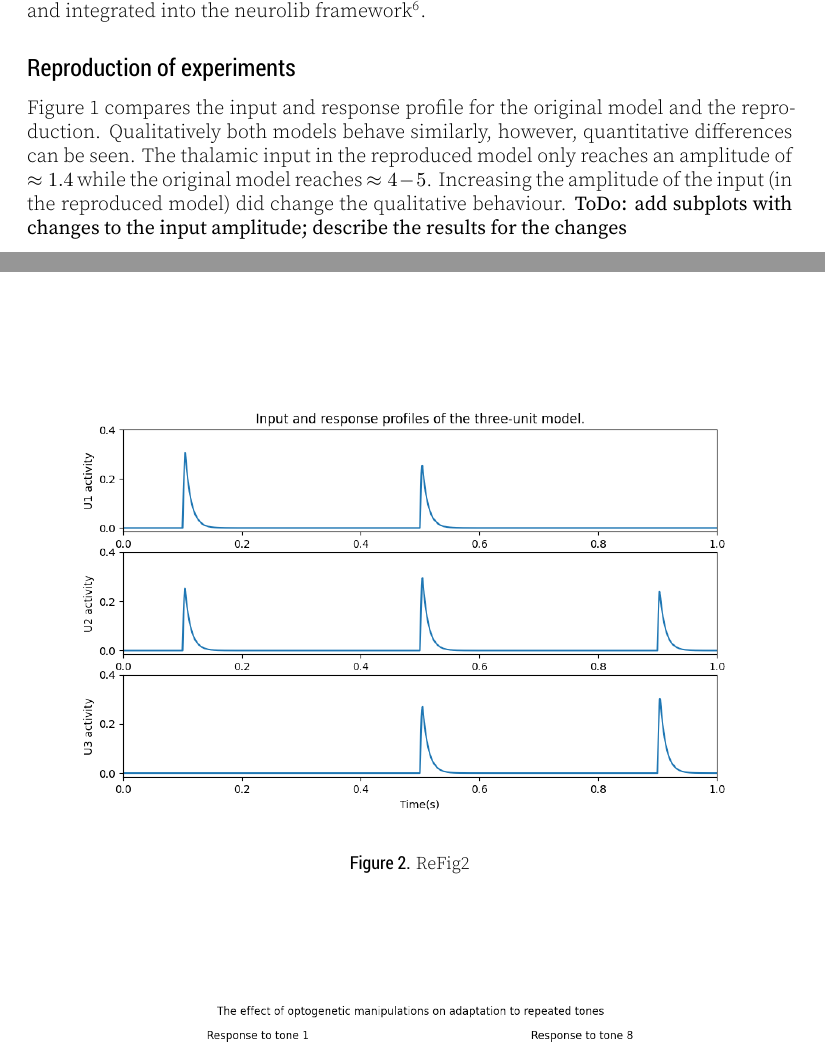
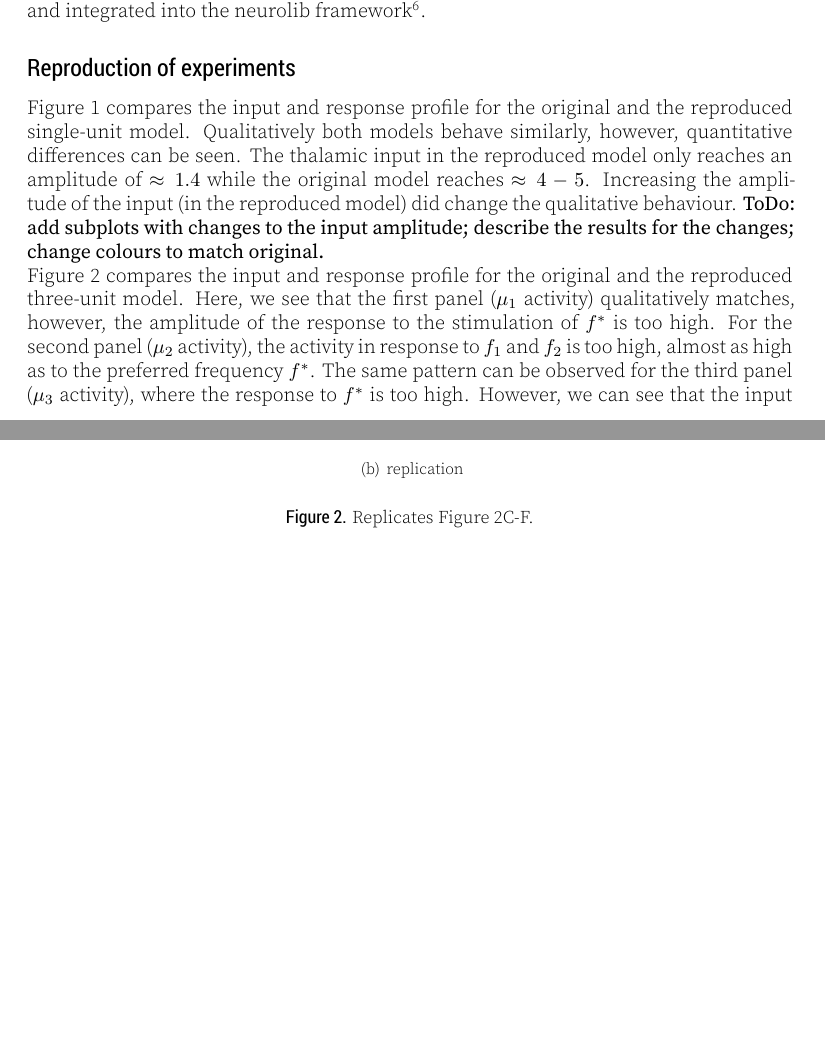
Before and after one commit to ChristophMetzner/Park_Geffen_Replication, a LaTeX document (article.tex, which reads content.tex): two parts of pages 3 and 5 of 7 before the commit and two parts of pages 3 and 6 of 10 after it, joined at a grey line, cut so that both start at the same text, the shorter picture padded with empty space. The pictures show the PDF file article.pdf that the author committed with the source.

Commit message:
update Fig2

```diff
--- a/content.tex
+++ b/content.tex
@@ -150,10 +150,11 @@ The iso-frequency unit model and the three-unit model were both implemented in P
 \subsection{Reproduction of experiments}
 
 
-Figure \ref{fig:figure1B} compares the input and response profile for the original model and the reproduction. Qualitatively both models
+Figure \ref{fig:figure1B} compares the input and response profile for the original and the reproduced single-unit model. Qualitatively both models
 behave similarly, however, quantitative differences can be seen. The thalamic input in the reproduced model only reaches an amplitude of
 $\approx 1.4$ while the original model reaches $\approx 4-5$. Increasing the amplitude of the input (in the reproduced model) did change the
-qualitative behaviour. \textbf{ToDo: add subplots with changes to the input amplitude; describe the results for the changes}
+qualitative behaviour. \textbf{ToDo: add subplots with changes to the input amplitude; describe the results for the changes; change colours to match
+original.}
 
 \begin{figure}
 \subfigure[original]{
@@ -164,3 +165,7 @@ qualitative behaviour. \textbf{ToDo: add subplots with changes to the input ampl
  \label{fig:figure1B}
 \end{figure}
 
+Figure \ref{fig:figure2C} compares the input and response profile for the original and the reproduced three-unit model.
+Here, we see that the first panel ($\mu_1$ activity) qualitatively matches, however, the amplitude of the response to the stimulation of $f^*$ is too high.
+For the second panel ($\mu_2$ activity), the activity in response to $f_1$ and $f_2$ is too high, almost as high as to the preferred frequency $f^*$.
+The same pattern can be observed for the third panel ($\mu_3$ activity), where the response to $f^*$ is too high.
@@ -167,2 +174,3 @@ qualitative behaviour. \textbf{ToDo: add subplots with changes to the input ampl
 
 \begin{figure}
+\subfigure[original]{
```
Also changed, not shown: Figures/New_15_12_20/Fig2C-F.png (added), Figures/Original_Paper/Fig2C-F.png (added), article.pdf, content.tex (15 more changed lines), 1 other file.
